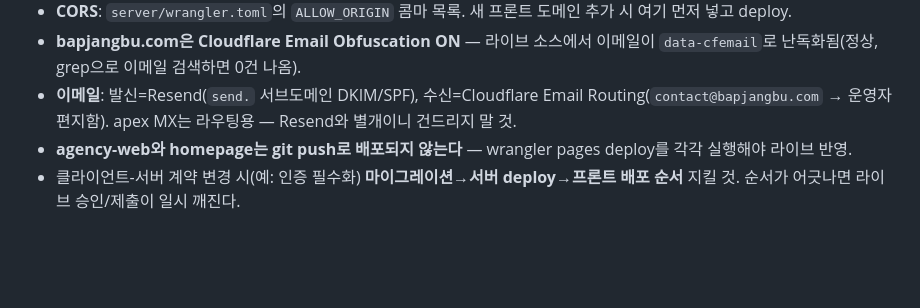
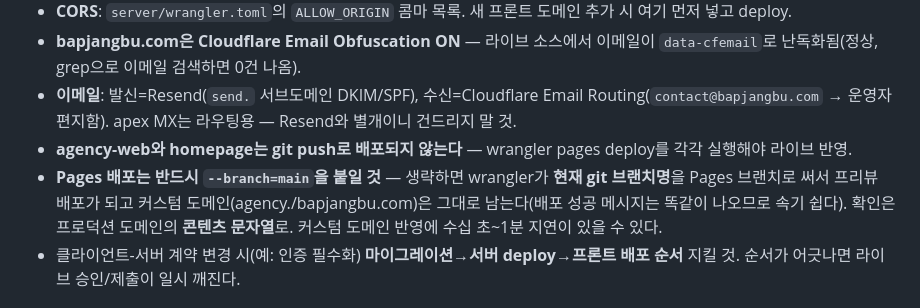
Before and after one commit to NULMARU/Prepaid_PWA, a Markdown page: CLAUDE.md, the part around the change. Rendered like a GitHub page; blank space fills up the shorter version.

Commit message:
CLAUDE.md: Pages 배포 시 --branch=main 필수 함정 기록
브랜치 플래그를 빼면 현재 git 브랜치명으로 프리뷰 배포가 되어 커스텀 도메인이
갱신되지 않는다(오늘 agency-web 배포에서 실제로 발생, 재배포로 해결).

Co-Authored-By: Claude Opus 5 (1M context) <noreply@anthropic.com>

```diff
--- a/CLAUDE.md
+++ b/CLAUDE.md
@@ -52,6 +52,7 @@ node harness/phase2.live.mjs <URL>  # 배포 서버 스모크(인증 강제 검
 - **bapjangbu.com은 Cloudflare Email Obfuscation ON** — 라이브 소스에서 이메일이 `data-cfemail`로 난독화됨(정상, grep으로 이메일 검색하면 0건 나옴).
 - **이메일**: 발신=Resend(`send.` 서브도메인 DKIM/SPF), 수신=Cloudflare Email Routing(`contact@bapjangbu.com` → 운영자 편지함). apex MX는 라우팅용 — Resend와 별개이니 건드리지 말 것.
 - **agency-web와 homepage는 git push로 배포되지 않는다** — wrangler pages deploy를 각각 실행해야 라이브 반영.
+- **Pages 배포는 반드시 `--branch=main`을 붙일 것** — 생략하면 wrangler가 **현재 git 브랜치명**을 Pages 브랜치로 써서 프리뷰 배포가 되고 커스텀 도메인(agency./bapjangbu.com)은 그대로 남는다(배포 성공 메시지는 똑같이 나오므로 속기 쉽다). 확인은 프로덕션 도메인의 **콘텐츠 문자열**로. 커스텀 도메인 반영에 수십 초~1분 지연이 있을 수 있다.
 - 클라이언트-서버 계약 변경 시(예: 인증 필수화) **마이그레이션→서버 deploy→프론트 배포 순서** 지킬 것. 순서가 어긋나면 라이브 승인/제출이 일시 깨진다.
 
 ## 현재 상태 (2026-07-26)
```
